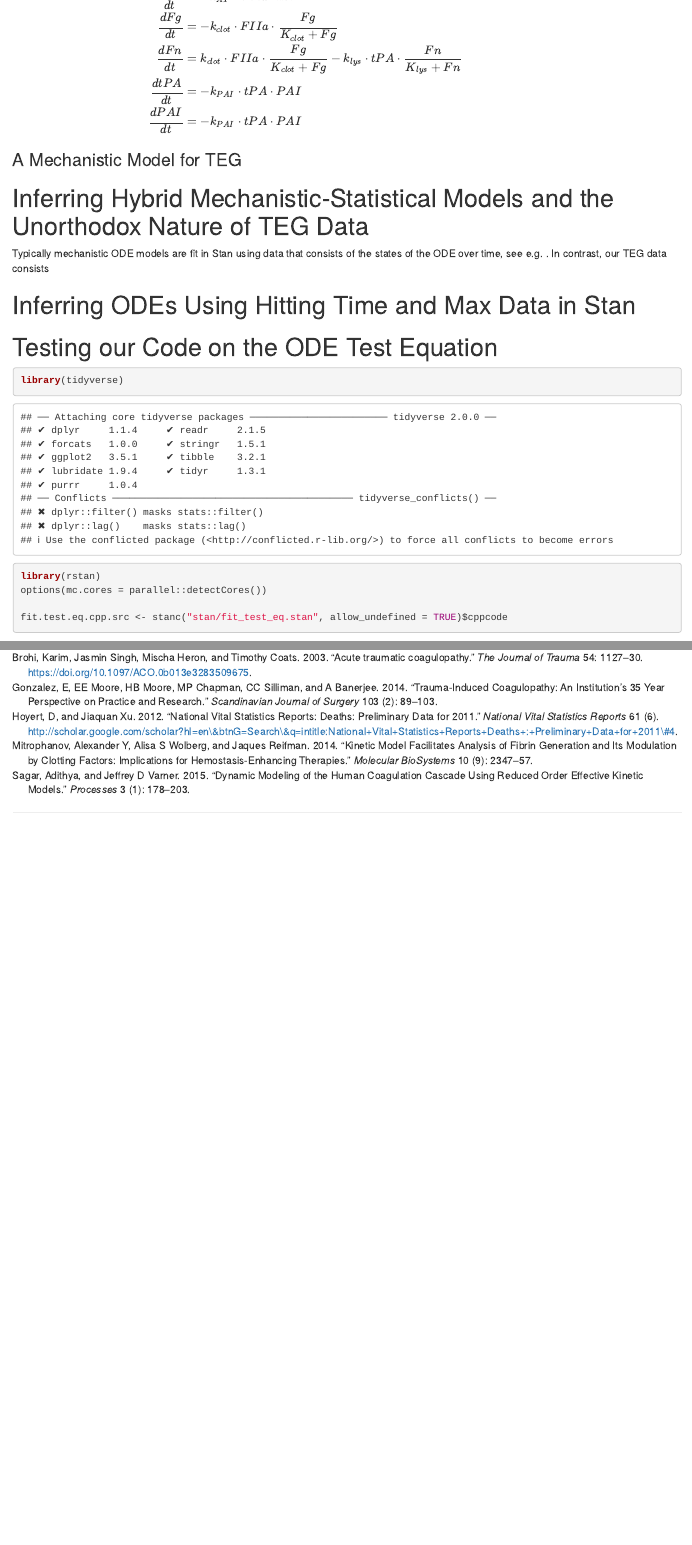
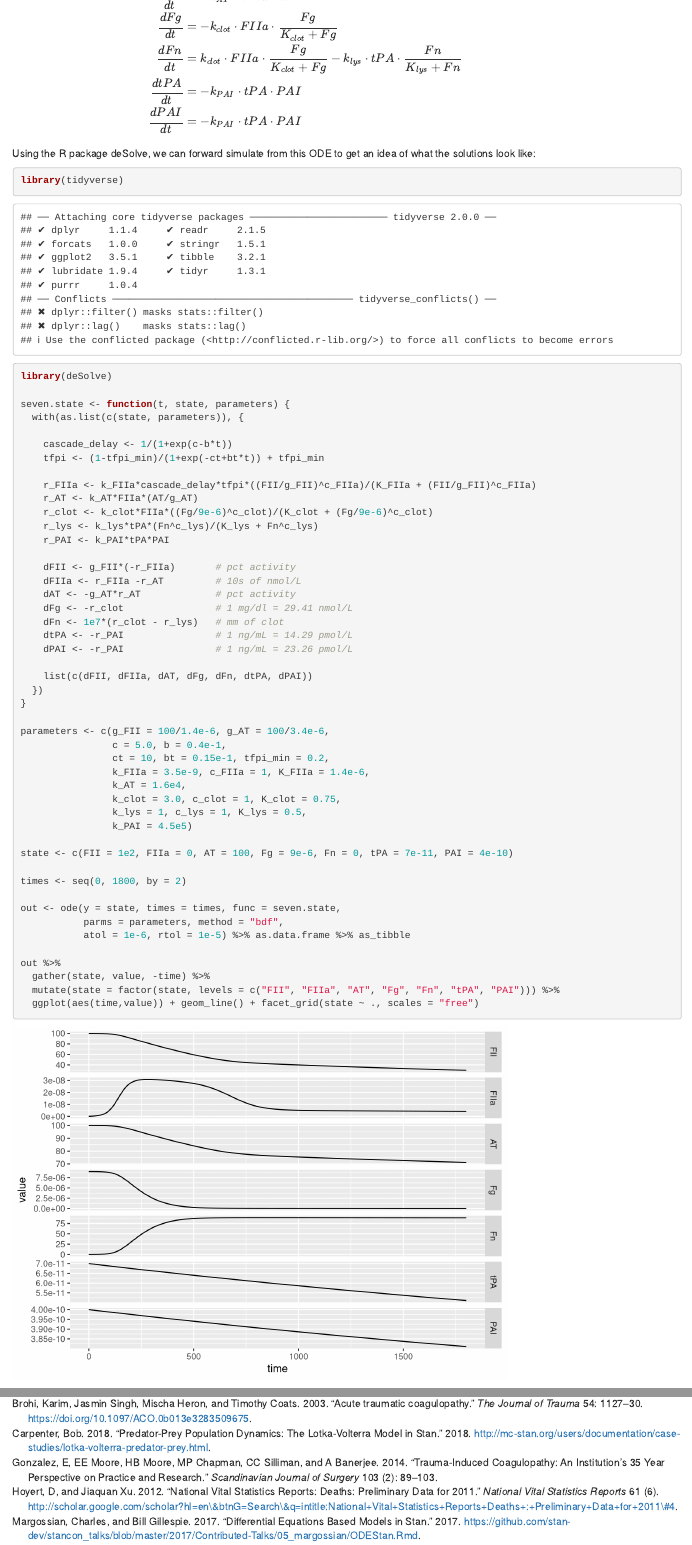
Before and after one commit to pourzanj/StanCon2018_Coag, an R Markdown document (Coag_StanCon2018_Helsinki.Rmd): the page in a window 1100 px wide, from 2670 px down, and a second part further down, joined at a grey line. Rendered offline with R 4.5, knitr and Pandoc, with nearby package versions; code that draws random numbers runs with fixed seeds of ours; some code elsewhere in the file could not run offline.

Commit message:
filled in sections TEG function and explaining TEG data

````diff
--- a/Coag_StanCon2018_Helsinki.Rmd
+++ b/Coag_StanCon2018_Helsinki.Rmd
@@ -85,3 +85,55 @@ $$
 \end{eqnarray}
 $$
 
+Using the R package deSolve, we can forward simulate from this ODE to get an idea of what
+the solutions look like:
+
+```{r, message=TRUE}
+library(tidyverse)
+library(deSolve)
+
+seven.state <- function(t, state, parameters) {
+  with(as.list(c(state, parameters)), {
+
+    cascade_delay <- 1/(1+exp(c-b*t))
+    tfpi <- (1-tfpi_min)/(1+exp(-ct+bt*t)) + tfpi_min
+
+    r_FIIa <- k_FIIa*cascade_delay*tfpi*((FII/g_FII)^c_FIIa)/(K_FIIa + (FII/g_FII)^c_FIIa)
+    r_AT <- k_AT*FIIa*(AT/g_AT)
+    r_clot <- k_clot*FIIa*((Fg/9e-6)^c_clot)/(K_clot + (Fg/9e-6)^c_clot)
+    r_lys <- k_lys*tPA*(Fn^c_lys)/(K_lys + Fn^c_lys)
+    r_PAI <- k_PAI*tPA*PAI
+
+    dFII <- g_FII*(-r_FIIa)       # pct activity
+    dFIIa <- r_FIIa -r_AT         # 10s of nmol/L
+    dAT <- -g_AT*r_AT             # pct activity
+    dFg <- -r_clot                # 1 mg/dl = 29.41 nmol/L
+    dFn <- 1e7*(r_clot - r_lys)   # mm of clot
+    dtPA <- -r_PAI                # 1 ng/mL = 14.29 pmol/L
+    dPAI <- -r_PAI                # 1 ng/mL = 23.26 pmol/L
+
+    list(c(dFII, dFIIa, dAT, dFg, dFn, dtPA, dPAI))
+  })
+}
+
+parameters <- c(g_FII = 100/1.4e-6, g_AT = 100/3.4e-6,
+                c = 5.0, b = 0.4e-1,
+                ct = 10, bt = 0.15e-1, tfpi_min = 0.2,
+                k_FIIa = 3.5e-9, c_FIIa = 1, K_FIIa = 1.4e-6,
+                k_AT = 1.6e4,
+                k_clot = 3.0, c_clot = 1, K_clot = 0.75,
+                k_lys = 1, c_lys = 1, K_lys = 0.5,
+                k_PAI = 4.5e5)
+
+state <- c(FII = 1e2, FIIa = 0, AT = 100, Fg = 9e-6, Fn = 0, tPA = 7e-11, PAI = 4e-10)
+
+times <- seq(0, 1800, by = 2)
+
+out <- ode(y = state, times = times, func = seven.state,
+           parms = parameters, method = "bdf",
+           atol = 1e-6, rtol = 1e-5) %>% as.data.frame %>% as_tibble
+
+out %>%
+  gather(state, value, -time) %>%
+  mutate(state = factor(state, levels = c("FII", "FIIa", "AT", "Fg", "Fn", "tPA", "PAI"))) %>%
+  ggplot(aes(time,value)) + geom_line() + facet_grid(state ~ ., scales = "free")
@@ -90,3 +160 @@ $$
 # Inferring Hybrid Mechanistic-Statistical Models and the Unorthodox Nature of TEG Data
-Typically mechanistic ODE models are fit in Stan using data that consists of the
-states of the ODE over time, see e.g. . In contrast, our TEG data consists
@@ -97,7 +184,6 @@ states of the ODE over time, see e.g. . In contrast, our TEG data consists
 # Testing our Code on the ODE Test Equation
 
 ```{r, message=TRUE}
-library(tidyverse)
 library(rstan)
 options(mc.cores = parallel::detectCores())
 
--- a/ref.bib
+++ b/ref.bib
@@ -58,0 +71 @@ year = {2003}
+  title = {Differential Equations Based Models in Stan},
````
Also changed, not shown: Coag_StanCon2018_Helsinki.Rmd (39 more changed lines), ref.bib (16 more changed lines).
